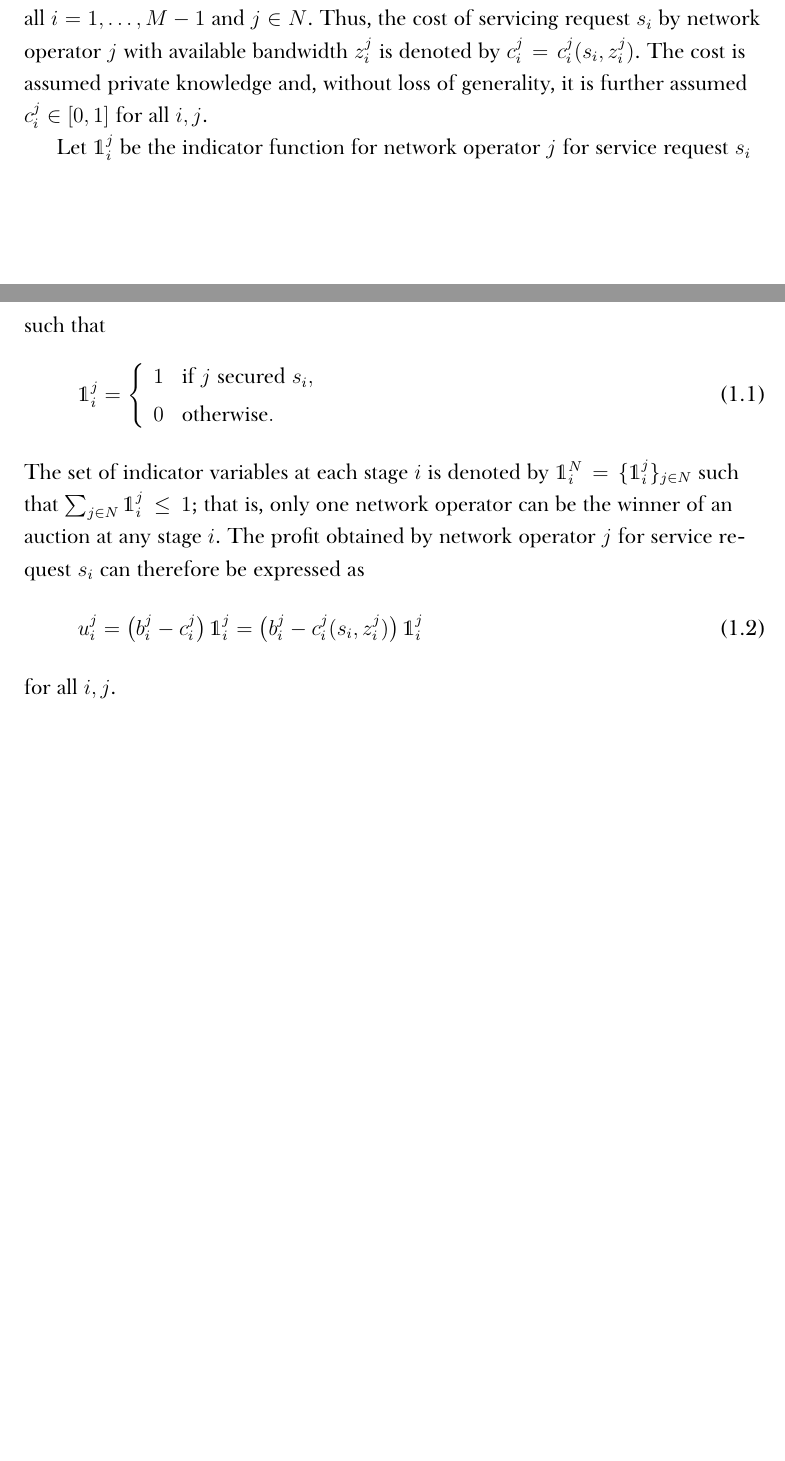
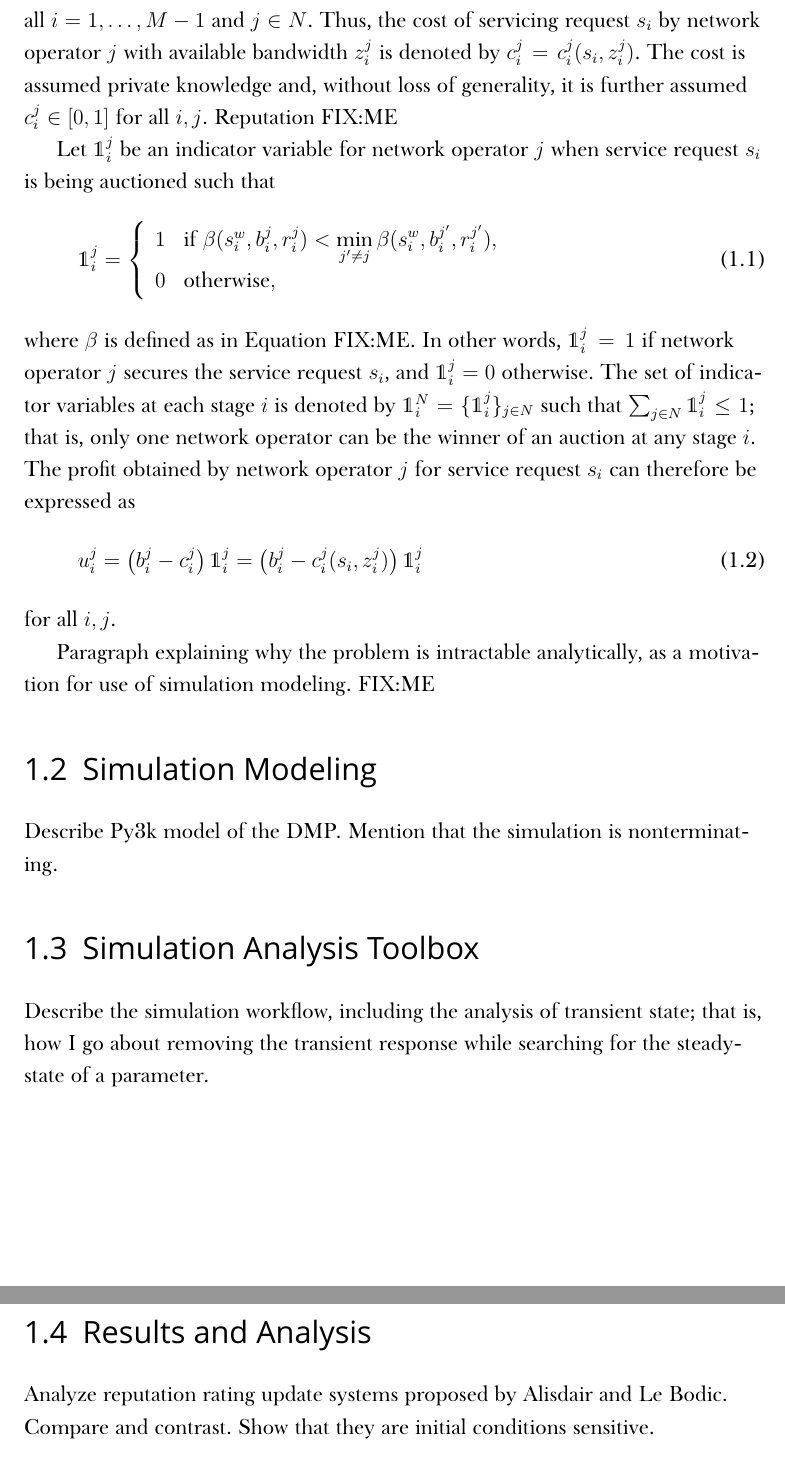
Before and after one commit to kubkon/Thesis, a LaTeX thesis (Thesis.tex, which reads 3/Dynamics-DMP.tex): two parts of pages 6 and 7 of 8 before the commit and two parts of pages 7 and 8 of 9 after it, joined at a grey line, cut so that both start at the same text. Compiled offline with XeLaTeX; a missing font is replaced by an installed copy or a similar font.

Commit message:
Outline for the rest of the (current) second chap.

```diff
--- a/3/Dynamics-DMP.tex
+++ b/3/Dynamics-DMP.tex
@@ -17,22 +17,39 @@ In what follows, a rigorous description of the network selection process in the
 
 Let the service request/auction arrival epochs be $\{t_1,\ldots,t_M\}$ such that $t_i < t_{i+1}$ for all $i$, and $t_i$ represents the arrival time of service request $s_i$ for all $i$. It is assumed that there is a one-to-one correspondence between $t_i$ and $s_i$ for all $i$. Furthermore, the service requests and their arrival times are not known in advance; i.e., they are assumed to come from some probability distribution with outcomes $\{\omega_1,\ldots,\omega_M\}$ such that $\omega_i = (t_i, s_i)$ for all $i$.
 
-Following the notation from the previous chapters, let $N$ denote the set of network operators such that $|N| = n < \infty$; that is, there are $n$ network operators competing in the DMP. At any stage $i$, that is at an auction for service request $s_i$, each network operator $j\in N$ submits a bid $b^j_i\in\mathbb{R}_+$. It is further assumed that at each stage, every network operator must participate in an auction. Let $z^j_i\in Z$ denote the available bandwidth of network operator $j$ at time instant $i$ for all $i=1,\ldots,M-1$ and $j\in N$. Thus, the cost of servicing request $s_i$ by network operator $j$ with available bandwidth $z^j_i$ is denoted by $c^j_i = c^j_i(s_i,z^j_i)$. The cost is assumed private knowledge and, without loss of generality, it is further assumed $c^j_i\in [0,1]$ for all $i,j$.
+Following the notation from the previous chapters, let $N$ denote the set of network operators such that $|N| = n < \infty$; that is, there are $n$ network operators competing in the DMP. At any stage $i$, that is at an auction for service request $s_i$, each network operator $j\in N$ submits a bid $b^j_i\in\mathbb{R}_+$. It is further assumed that at each stage, every network operator must participate in an auction. Let $z^j_i\in Z$ denote the available bandwidth of network operator $j$ at time instant $i$ for all $i=1,\ldots,M-1$ and $j\in N$. Thus, the cost of servicing request $s_i$ by network operator $j$ with available bandwidth $z^j_i$ is denoted by $c^j_i = c^j_i(s_i,z^j_i)$. The cost is assumed private knowledge and, without loss of generality, it is further assumed $c^j_i\in [0,1]$ for all $i,j$. Reputation FIX:ME
 
-Let $\mathds{1}^j_i$ be the indicator function for network operator $j$ for service request $s_i$ such that
+Let $\mathds{1}^j_i$ be an indicator variable for network operator $j$ when service request $s_i$ is being auctioned such that
 \begin{equation}
   \label{eq:indicator_function_\chtwo}
   \mathds{1}^j_i = \left\{
   \begin{array}{ll}
-    1 &\text{if } j \text{ secured } s_i,\\
-    0 &\text{otherwise}.
+    1 &\text{if } \beta(s^w_i,b^j_i,r^j_i) < \displaystyle\min_{j'\neq j} \beta(s^w_i,b^{j'}_i,r^{j'}_i),\\
+    0 &\text{otherwise},
   \end{array}\right.
 \end{equation}
-The set of indicator variables at each stage $i$ is denoted by $\mathds{1}^N_i=\{\mathds{1}^j_i\}_{j\in N}$ such that $\sum_{j\in N}\mathds{1}^j_i\le 1$; that is, only one network operator can be the winner of an auction at any stage $i$. The profit obtained by network operator $j$ for service request $s_i$ can therefore be expressed as
+where $\beta$ is defined as in Equation~FIX:ME. In other words, $\mathds{1}^j_i = 1$ if network operator $j$ secures the service request $s_i$, and $\mathds{1}^j_i = 0$ otherwise. The set of indicator variables at each stage $i$ is denoted by $\mathds{1}^N_i=\{\mathds{1}^j_i\}_{j\in N}$ such that $\sum_{j\in N}\mathds{1}^j_i\le 1$; that is, only one network operator can be the winner of an auction at any stage $i$. The profit obtained by network operator $j$ for service request $s_i$ can therefore be expressed as
 \begin{equation}
   \label{eq:def_no_profit_\chtwo}
   u^j_i = \left(b^j_i - c^j_i\right)\mathds{1}^j_i = \left(b^j_i - c^j_i(s_i, z^j_i)\right)\mathds{1}^j_i
 \end{equation}
 for all $i,j$.
+
+Paragraph explaining why the problem is intractable analytically, as a motivation for use of simulation modeling. FIX:ME
 % section mathematical_description (end)
+
+\section{Simulation Modeling} % (fold)
+\label{sec:simulation_modeling_\chtwo}
+Describe Py3k model of the DMP. Mention that the simulation is nonterminating.
+% section simulation_modeling (end)
+
+\section{Simulation Analysis Toolbox} % (fold)
+\label{sec:simulation_analysis_toolbox_\chtwo}
+Describe the simulation workflow, including the analysis of transient state; that is, how I go about removing the transient response while searching for the steady-state of a parameter.
+% section simulation_analysis_toolbox (end)
+
+\section{Results and Analysis} % (fold)
+\label{sec:results_and_analysis_\chtwo}
+Analyze reputation rating update systems proposed by Alisdair and Le Bodic. Compare and contrast. Show that they are initial conditions sensitive.
+% section results_and_analysis (end)
 % chapter dynamics_of_network_selection_in_the_digital_marketplace (end)
```
